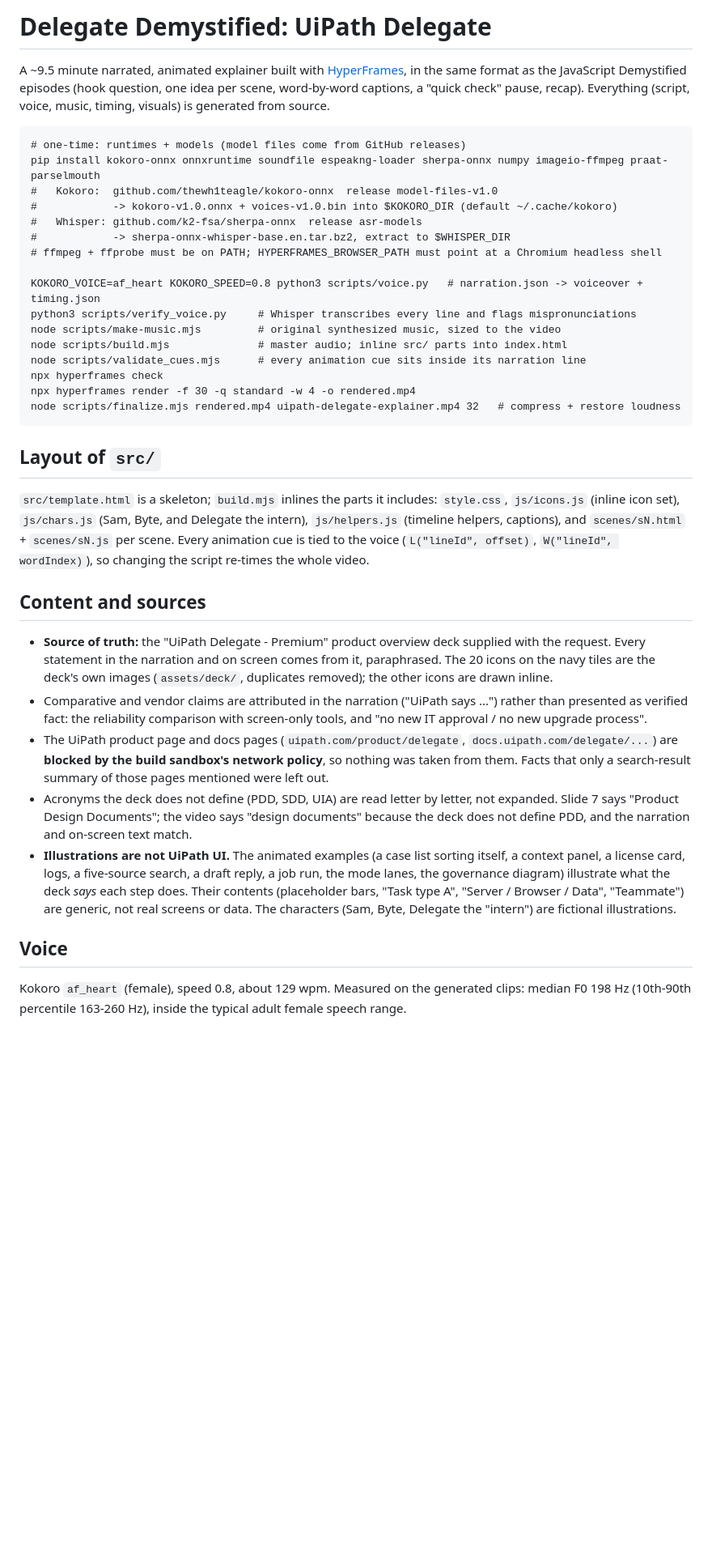
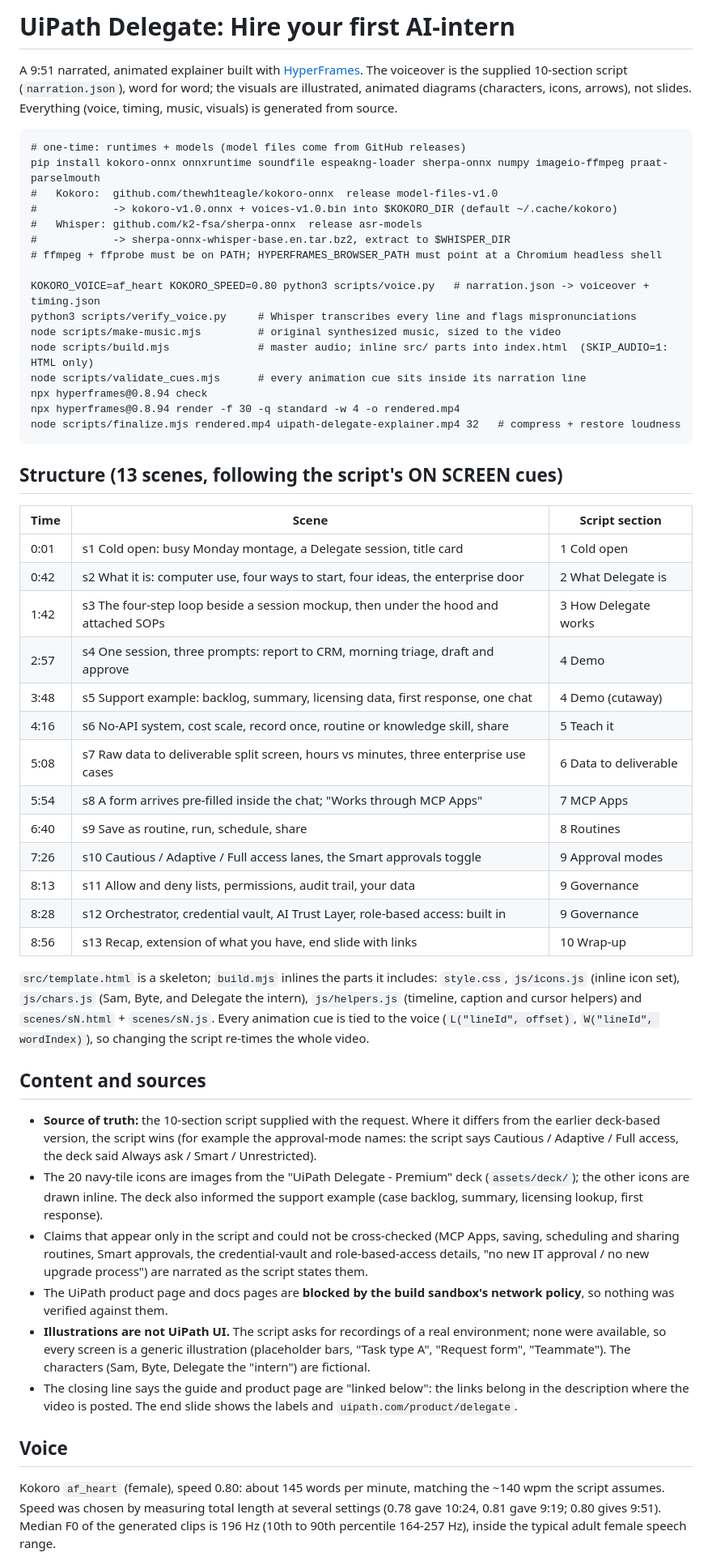
Before and after one commit to vivekjne/ecommerce-layer, a Markdown page: videos/uipath-delegate-narrated/README.md, the part around one of its changes. Shown at 81% size. Rendered like a GitHub page; blank space fills up the shorter version.

Commit message:
feat: render and deliver the script-based UiPath Delegate explainer (9:51)
Final MP4 mastered to -14.5 LUFS (true peak -2.6 dBFS); Whisper understands
99.8% of the words in the final audio. README documents structure, sources,
what could not be verified, and measured results.

Co-Authored-By: Claude <noreply@anthropic.com>
Claude-Session: https://claude.ai/code/session_01NenhJdVBmKkj5n1rJLskf7

````diff
--- a/videos/uipath-delegate-narrated/README.md
+++ b/videos/uipath-delegate-narrated/README.md
@@ -1,9 +1,9 @@
-# Delegate Demystified: UiPath Delegate
+# UiPath Delegate: Hire your first AI-intern
 
-A ~9.5 minute narrated, animated explainer built with [HyperFrames](https://hyperframes.heygen.com),
-in the same format as the JavaScript Demystified episodes (hook question, one idea per scene,
-word-by-word captions, a "quick check" pause, recap). Everything (script, voice, music, timing,
-visuals) is generated from source.
+A 9:51 narrated, animated explainer built with [HyperFrames](https://hyperframes.heygen.com).
+The voiceover is the supplied 10-section script (`narration.json`), word for word; the visuals are
+illustrated, animated diagrams (characters, icons, arrows), not slides. Everything (voice, timing,
+music, visuals) is generated from source.
 
 ```
 # one-time: runtimes + models (model files come from GitHub releases)
@@ -14,47 +14,63 @@ pip install kokoro-onnx onnxruntime soundfile espeakng-loader sherpa-onnx numpy
 #            -> sherpa-onnx-whisper-base.en.tar.bz2, extract to $WHISPER_DIR
 # ffmpeg + ffprobe must be on PATH; HYPERFRAMES_BROWSER_PATH must point at a Chromium headless shell
 
-KOKORO_VOICE=af_heart KOKORO_SPEED=0.8 python3 scripts/voice.py   # narration.json -> voiceover + timing.json
+KOKORO_VOICE=af_heart KOKORO_SPEED=0.80 python3 scripts/voice.py   # narration.json -> voiceover + timing.json
 python3 scripts/verify_voice.py     # Whisper transcribes every line and flags mispronunciations
 node scripts/make-music.mjs         # original synthesized music, sized to the video
-node scripts/build.mjs              # master audio; inline src/ parts into index.html
+node scripts/build.mjs              # master audio; inline src/ parts into index.html  (SKIP_AUDIO=1: HTML only)
 node scripts/validate_cues.mjs      # every animation cue sits inside its narration line
-npx hyperframes check
-npx hyperframes render -f 30 -q standard -w 4 -o rendered.mp4
+npx hyperframes@0.8.94 check
+npx hyperframes@0.8.94 render -f 30 -q standard -w 4 -o rendered.mp4
 node scripts/finalize.mjs rendered.mp4 uipath-delegate-explainer.mp4 32   # compress + restore loudness
 ```
 
-## Layout of `src/`
+## Structure (13 scenes, following the script's ON SCREEN cues)
 
-`src/template.html` is a skeleton; `build.mjs` inlines the parts it includes:
-`style.css`, `js/icons.js` (inline icon set), `js/chars.js` (Sam, Byte, and Delegate the intern),
-`js/helpers.js` (timeline helpers, captions), and `scenes/sN.html` + `scenes/sN.js` per scene.
-Every animation cue is tied to the voice (`L("lineId", offset)`, `W("lineId", wordIndex)`), so
-changing the script re-times the whole video.
+| Time | Scene | Script section |
+| --- | --- | --- |
+| 0:01 | s1 Cold open: busy Monday montage, a Delegate session, title card | 1 Cold open |
+| 0:42 | s2 What it is: computer use, four ways to start, four ideas, the enterprise door | 2 What Delegate is |
+| 1:42 | s3 The four-step loop beside a session mockup, then under the hood and attached SOPs | 3 How Delegate works |
+| 2:57 | s4 One session, three prompts: report to CRM, morning triage, draft and approve | 4 Demo |
+| 3:48 | s5 Support example: backlog, summary, licensing data, first response, one chat | 4 Demo (cutaway) |
+| 4:16 | s6 No-API system, cost scale, record once, routine or knowledge skill, share | 5 Teach it |
+| 5:08 | s7 Raw data to deliverable split screen, hours vs minutes, three enterprise use cases | 6 Data to deliverable |
+| 5:54 | s8 A form arrives pre-filled inside the chat; "Works through MCP Apps" | 7 MCP Apps |
+| 6:40 | s9 Save as routine, run, schedule, share | 8 Routines |
+| 7:26 | s10 Cautious / Adaptive / Full access lanes, the Smart approvals toggle | 9 Approval modes |
+| 8:13 | s11 Allow and deny lists, permissions, audit trail, your data | 9 Governance |
+| 8:28 | s12 Orchestrator, credential vault, AI Trust Layer, role-based access: built in | 9 Governance |
+| 8:56 | s13 Recap, extension of what you have, end slide with links | 10 Wrap-up |
+
+`src/template.html` is a skeleton; `build.mjs` inlines the parts it includes: `style.css`,
+`js/icons.js` (inline icon set), `js/chars.js` (Sam, Byte, and Delegate the intern), `js/helpers.js`
+(timeline, caption and cursor helpers) and `scenes/sN.html` + `scenes/sN.js`. Every animation cue is
+tied to the voice (`L("lineId", offset)`, `W("lineId", wordIndex)`), so changing the script re-times
+the whole video.
 
 ## Content and sources
 
-- **Source of truth:** the "UiPath Delegate - Premium" product overview deck supplied with the
-  request. Every statement in the narration and on screen comes from it, paraphrased.
-  The 20 icons on the navy tiles are the deck's own images (`assets/deck/`, duplicates removed);
-  the other icons are drawn inline.
-- Comparative and vendor claims are attributed in the narration ("UiPath says ...") rather than
-  presented as verified fact: the reliability comparison with screen-only tools, and "no new IT
-  approval / no new upgrade process".
-- The UiPath product page and docs pages (`uipath.com/product/delegate`, `docs.uipath.com/delegate/...`)
-  are **blocked by the build sandbox's network policy**, so nothing was taken from them.
-  Facts that only a search-result summary of those pages mentioned were left out.
-- Acronyms the deck does not define (PDD, SDD, UIA) are read letter by letter, not expanded.
-  Slide 7 says "Product Design Documents"; the video says "design documents" because the deck
-  does not define PDD, and the narration and on-screen text match.
-- **Illustrations are not UiPath UI.** The animated examples (a case list sorting itself, a context
-  panel, a license card, logs, a five-source search, a draft reply, a job run, the mode lanes, the
-  governance diagram) illustrate what the deck *says* each step does. Their contents (placeholder
-  bars, "Task type A", "Server / Browser / Data", "Teammate") are generic, not real screens or data.
-  The characters (Sam, Byte, Delegate the "intern") are fictional illustrations.
+- **Source of truth:** the 10-section script supplied with the request. Where it differs from the
+  earlier deck-based version, the script wins (for example the approval-mode names: the script says
+  Cautious / Adaptive / Full access, the deck said Always ask / Smart / Unrestricted).
+- The 20 navy-tile icons are images from the "UiPath Delegate - Premium" deck (`assets/deck/`); the
+  other icons are drawn inline. The deck also informed the support example (case backlog, summary,
+  licensing lookup, first response).
+- Claims that appear only in the script and could not be cross-checked (MCP Apps, saving, scheduling
+  and sharing routines, Smart approvals, the credential-vault and role-based-access details, "no new
+  IT approval / no new upgrade process") are narrated as the script states them.
+- The UiPath product page and docs pages are **blocked by the build sandbox's network policy**, so
+  nothing was verified against them.
+- **Illustrations are not UiPath UI.** The script asks for recordings of a real environment; none
+  were available, so every screen is a generic illustration (placeholder bars, "Task type A",
+  "Request form", "Teammate"). The characters (Sam, Byte, Delegate the "intern") are fictional.
+- The closing line says the guide and product page are "linked below": the links belong in the
+  description where the video is posted. The end slide shows the labels and `uipath.com/product/delegate`.
 
 ## Voice
 
-Kokoro `af_heart` (female), speed 0.8, about 129 wpm. Measured on the generated clips: median F0
-198 Hz (10th-90th percentile 163-260 Hz), inside the typical adult female speech range.
+Kokoro `af_heart` (female), speed 0.80: about 145 words per minute, matching the ~140 wpm the script
+assumes. Speed was chosen by measuring total length at several settings (0.78 gave 10:24, 0.81 gave
+9:19; 0.80 gives 9:51). Median F0 of the generated clips is 196 Hz (10th to 90th percentile 164-257 Hz),
+inside the typical adult female speech range.
 
````
Also changed, not shown: other parts of videos/uipath-delegate-narrated/README.md (+15 -17 lines).
